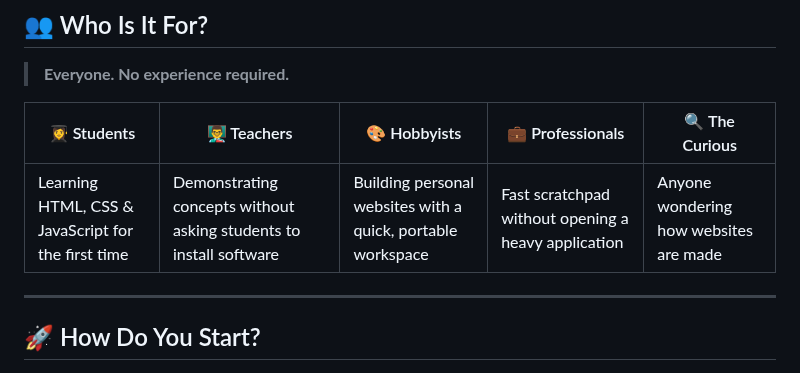
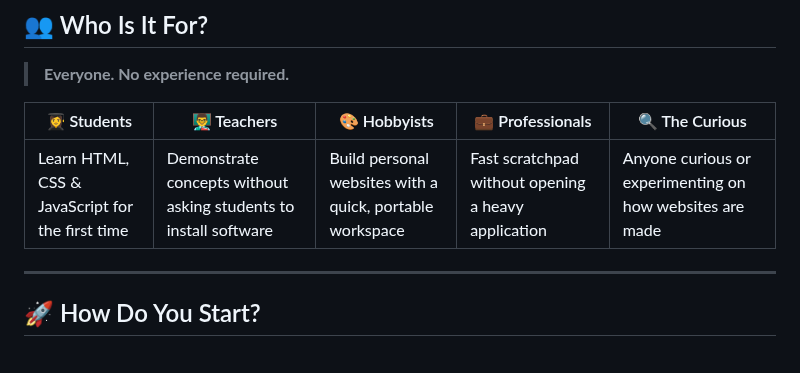
Before and after one commit to oscaram007/webforge, a Markdown page: README.md, the part around the change. GitHub-like rendering.

```diff
--- a/README.md
+++ b/README.md
@@ -48,7 +48,7 @@ same kind of software used by developers at major tech companies.
 
 | 👩‍🎓 Students | 👨‍🏫 Teachers | 🎨 Hobbyists | 💼 Professionals | 🔍 The Curious |
 |---|---|---|---|---|
-| Learning HTML, CSS & JavaScript for the first time | Demonstrating concepts without asking students to install software | Building personal websites with a quick, portable workspace | Fast scratchpad without opening a heavy application | Anyone wondering how websites are made |
+| Learn HTML, CSS & JavaScript for the first time | Demonstrate concepts without asking students to install software | Build personal websites with a quick, portable workspace | Fast scratchpad without opening a heavy application | Anyone curious or experimenting on how websites are made |
 
 ---
 
```
